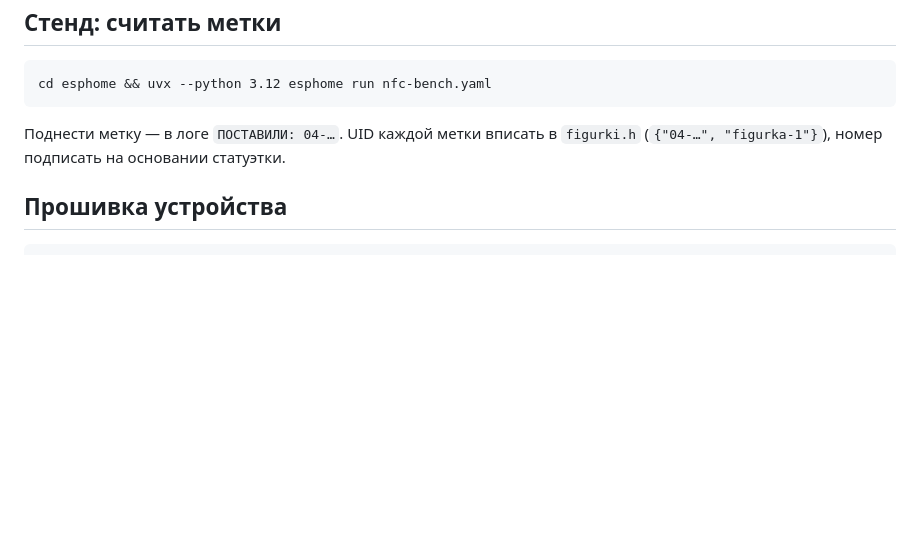
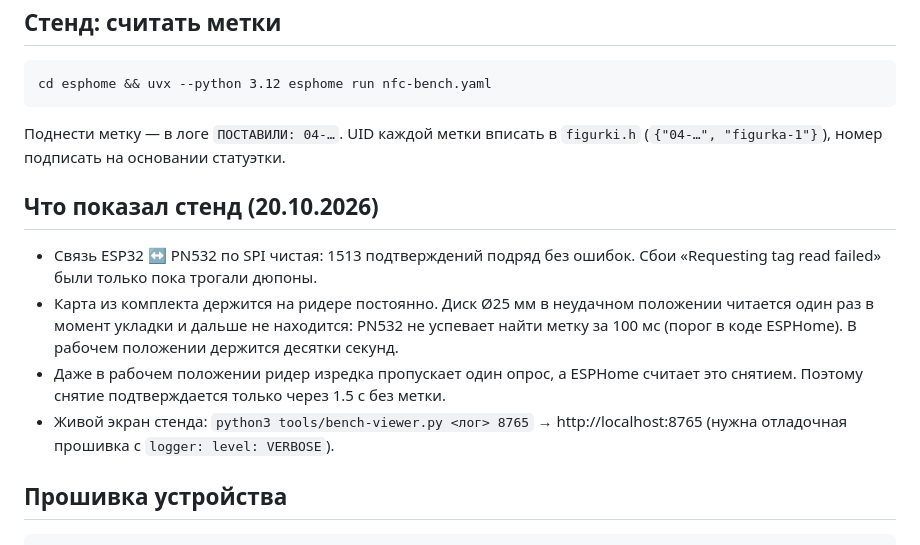
Before and after one commit to rudnik275/nfc-figurines, a Markdown page: README.md, the part around the change. GitHub-like rendering; blank space fills up the shorter version.

Commit message:
README: bench findings on tag presence and removal debounce

````diff
--- a/README.md
+++ b/README.md
@@ -66,6 +66,19 @@ cd esphome && uvx --python 3.12 esphome run nfc-bench.yaml
 Поднести метку — в логе `ПОСТАВИЛИ: 04-…`. UID каждой метки вписать в `figurki.h`
 (`{"04-…", "figurka-1"}`), номер подписать на основании статуэтки.
 
+## Что показал стенд (20.10.2026)
+
+- Связь ESP32 ↔ PN532 по SPI чистая: 1513 подтверждений подряд без ошибок. Сбои
+  «Requesting tag read failed» были только пока трогали дюпоны.
+- Карта из комплекта держится на ридере постоянно. Диск Ø25 мм в неудачном
+  положении читается один раз в момент укладки и дальше не находится: PN532
+  не успевает найти метку за 100 мс (порог в коде ESPHome). В рабочем положении
+  держится десятки секунд.
+- Даже в рабочем положении ридер изредка пропускает один опрос, а ESPHome
+  считает это снятием. Поэтому снятие подтверждается только через 1.5 с без метки.
+- Живой экран стенда: `python3 tools/bench-viewer.py <лог> 8765` → http://localhost:8765
+  (нужна отладочная прошивка с `logger: level: VERBOSE`).
+
 ## Прошивка устройства
 
 ```
````
